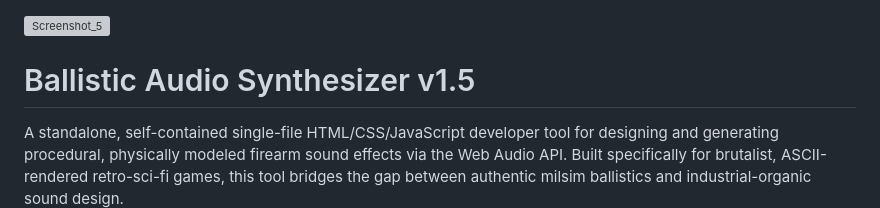
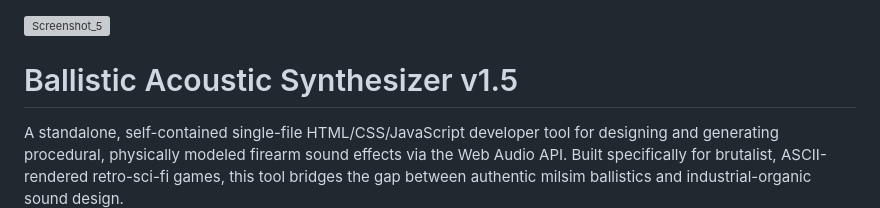
Before and after one commit to ch2rlie000/bas-15, a Markdown page: README.md, the part around the change. Rendered like a GitHub page; grey boxes are pictures that could not be loaded.

```diff
--- a/README.md
+++ b/README.md
@@ -1,6 +1,6 @@
 <img width="1357" height="815" alt="Screenshot_5" src="https://github.com/user-attachments/assets/b170bdec-50ab-4bcd-9ff7-ef665beda4f2" />
 
-# Ballistic Audio Synthesizer v1.5
+# Ballistic Acoustic Synthesizer v1.5
 
 <!-- TODO: replace with a 5–15s screen capture of the UI + a link to the live build -->
 <!-- e.g. [**▶ Live build**](https://<your-url>) · [**▶ Demo video**](https://youtu.be/<id>) -->
```
